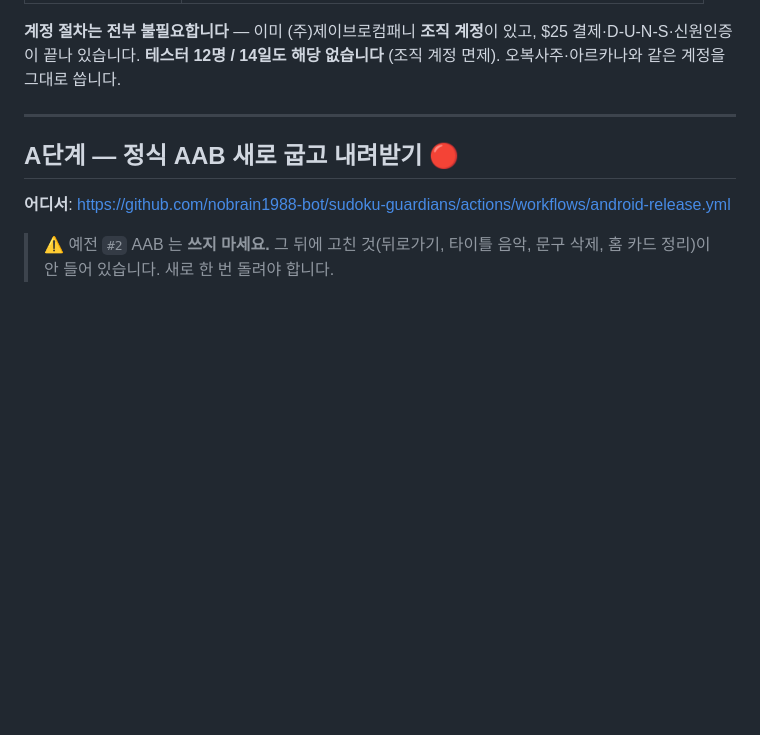
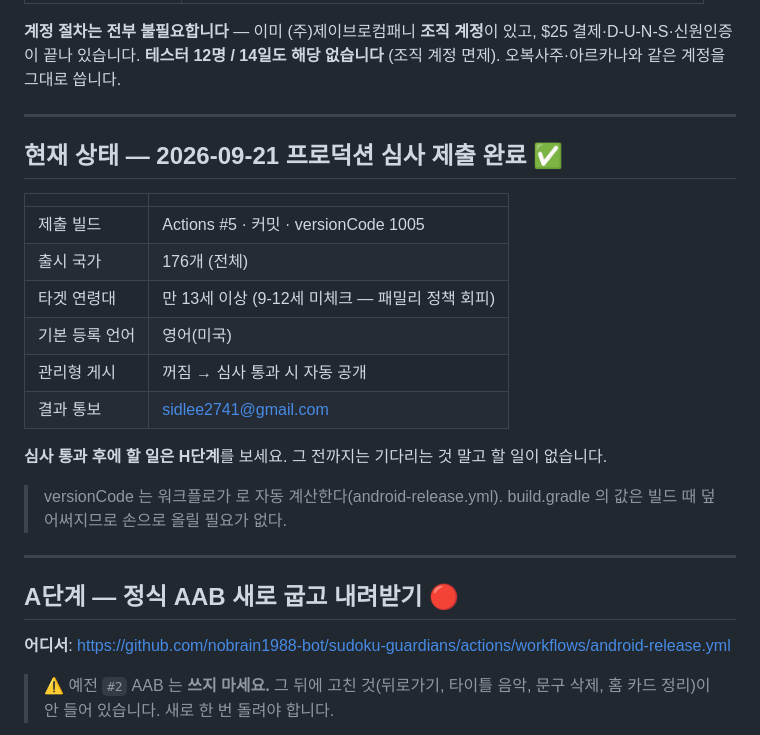
Before and after one commit to nobrain1988-bot/sudoku-guardians, a Markdown page: RELEASE.md, the part around the change. GitHub-like rendering; blank space fills up the shorter version.

Commit message:
출시 절차서에 현재 상태 기록 — 프로덕션 심사 제출 완료
제출 빌드(#5 / 89c0ab1 / versionCode 1005)와 타겟 연령대, 출시 국가를 남긴다.
versionCode 를 워크플로가 자동 계산한다는 것도 적어 둔다 — 손으로 올리려다 헷갈렸다.

Co-Authored-By: Claude Opus 5 <noreply@anthropic.com>

```diff
--- a/RELEASE.md
+++ b/RELEASE.md
@@ -22,6 +22,24 @@
 **계정 절차는 전부 불필요합니다** — 이미 (주)제이브로컴패니 **조직 계정**이 있고,
 $25 결제·D-U-N-S·신원인증이 끝나 있습니다. **테스터 12명 / 14일도 해당 없습니다**
 (조직 계정 면제). 오복사주·아르카나와 같은 계정을 그대로 씁니다.
+
+---
+
+## 현재 상태 — 2026-09-21 프로덕션 심사 제출 완료 ✅
+
+| | |
+|---|---|
+| 제출 빌드 | Actions #5 · 커밋  · versionCode 1005 |
+| 출시 국가 | 176개 (전체) |
+| 타겟 연령대 | 만 13세 이상 (9-12세 미체크 — 패밀리 정책 회피) |
+| 기본 등록 언어 | 영어(미국) |
+| 관리형 게시 | 꺼짐 → 심사 통과 시 자동 공개 |
+| 결과 통보 | sidlee2741@gmail.com |
+
+**심사 통과 후에 할 일은 H단계**를 보세요. 그 전까지는 기다리는 것 말고 할 일이 없습니다.
+
+> versionCode 는 워크플로가  로 자동 계산한다(android-release.yml).
+> build.gradle 의 값은 빌드 때 덮어써지므로 손으로 올릴 필요가 없다.
 
 ---
 
```
